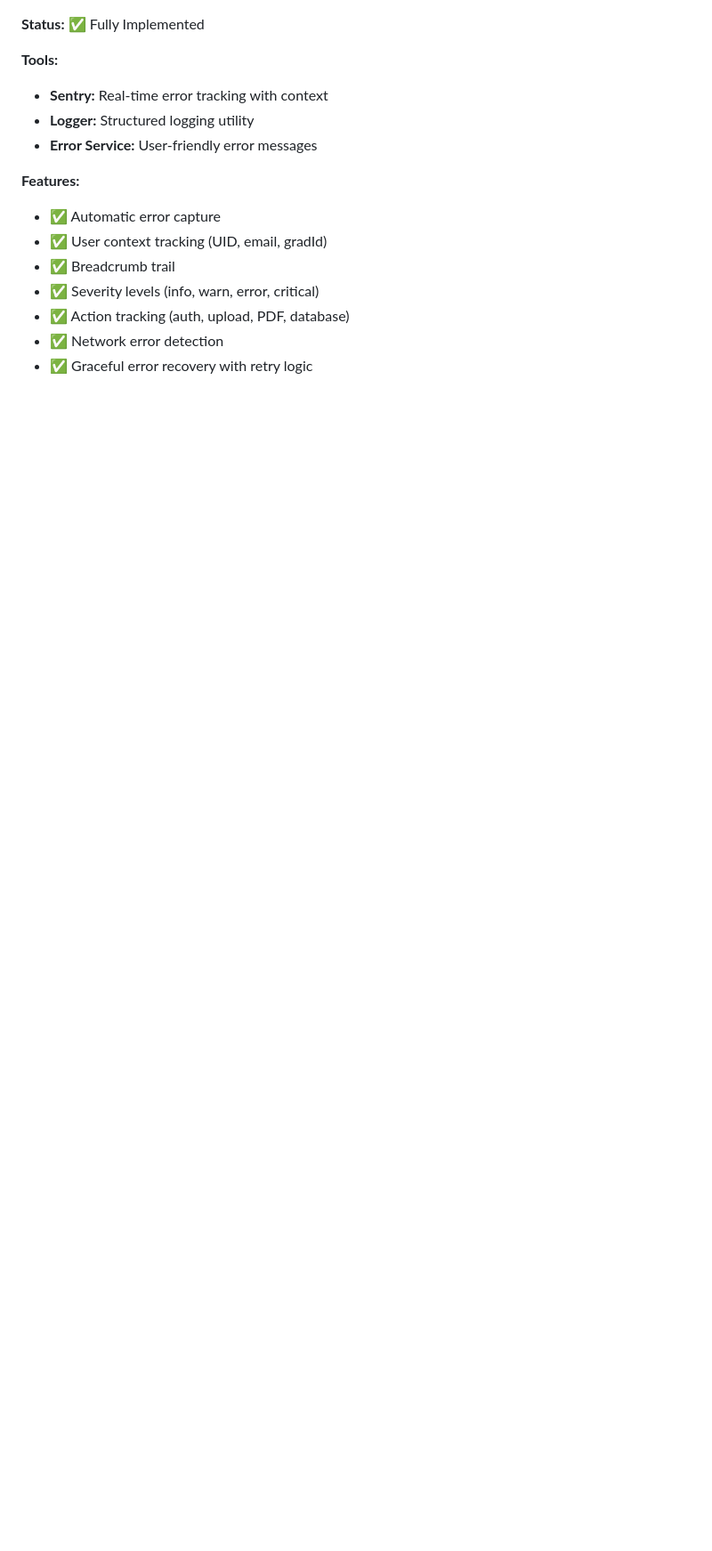
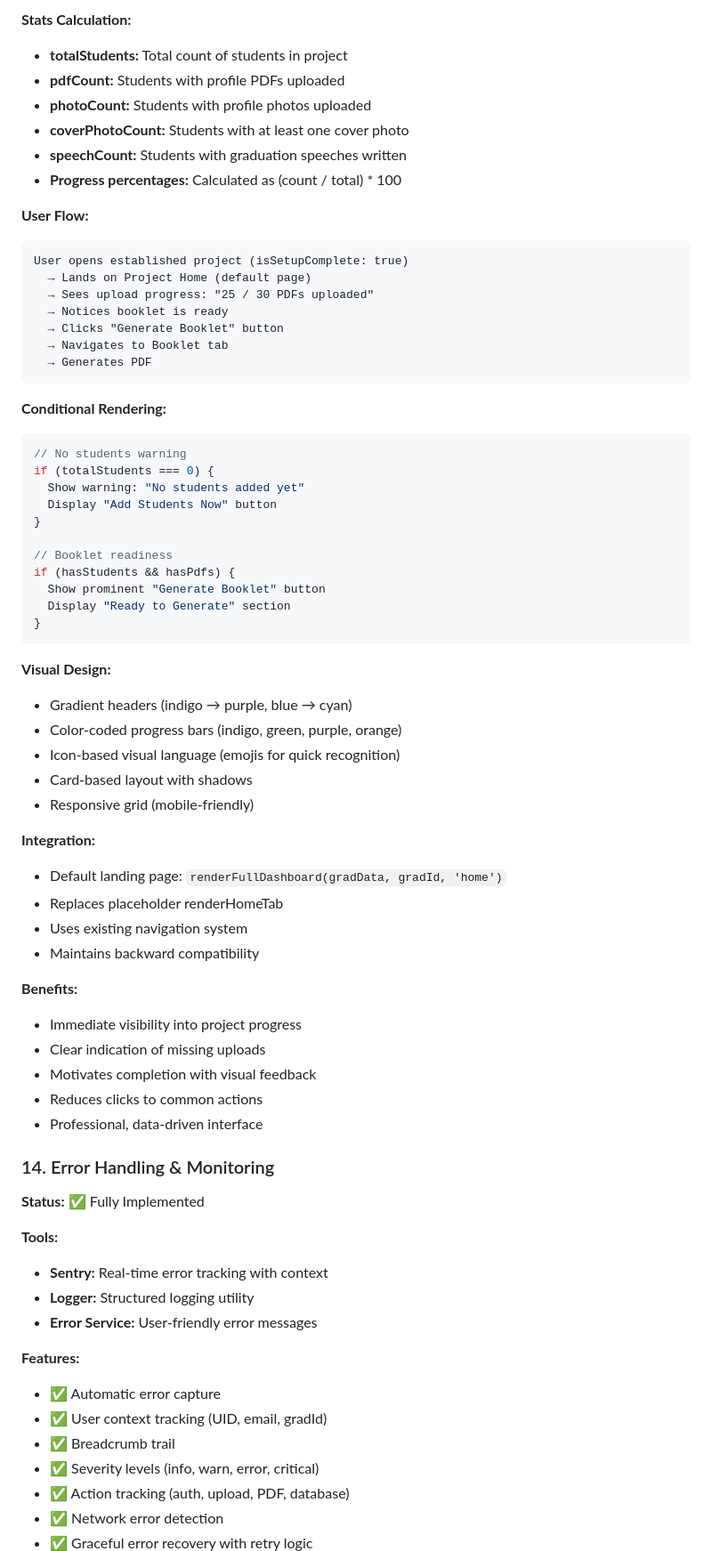
Before and after one commit to RedNoot/graduation-creator, a Markdown page: PROJECT-ARCHITECTURE-HANDOVER.md, the part around one of its changes. Shown at 89% size. GitHub-like rendering; blank space fills up the shorter version.

````diff
--- a/PROJECT-ARCHITECTURE-HANDOVER.md
+++ b/PROJECT-ARCHITECTURE-HANDOVER.md
@@ -748,3 +818,58 @@ setupMainNavListeners((page) => {
+**Stats Calculation:**
+- **totalStudents:** Total count of students in project
+- **pdfCount:** Students with profile PDFs uploaded
+- **photoCount:** Students with profile photos uploaded
+- **coverPhotoCount:** Students with at least one cover photo
+- **speechCount:** Students with graduation speeches written
+- **Progress percentages:** Calculated as (count / total) * 100
+
+**User Flow:**
+```
+User opens established project (isSetupComplete: true)
+  → Lands on Project Home (default page)
+  → Sees upload progress: "25 / 30 PDFs uploaded"
+  → Notices booklet is ready
+  → Clicks "Generate Booklet" button
+  → Navigates to Booklet tab
+  → Generates PDF
+```
+
+**Conditional Rendering:**
+```javascript
+// No students warning
+if (totalStudents === 0) {
+  Show warning: "No students added yet"
+  Display "Add Students Now" button
+}
+
+// Booklet readiness
+if (hasStudents && hasPdfs) {
+  Show prominent "Generate Booklet" button
+  Display "Ready to Generate" section
+}
+```
+
+**Visual Design:**
+- Gradient headers (indigo → purple, blue → cyan)
+- Color-coded progress bars (indigo, green, purple, orange)
+- Icon-based visual language (emojis for quick recognition)
+- Card-based layout with shadows
+- Responsive grid (mobile-friendly)
+
+**Integration:**
+- Default landing page: `renderFullDashboard(gradData, gradId, 'home')`
+- Replaces placeholder renderHomeTab
+- Uses existing navigation system
+- Maintains backward compatibility
+
+**Benefits:**
+- Immediate visibility into project progress
+- Clear indication of missing uploads
+- Motivates completion with visual feedback
+- Reduces clicks to common actions
+- Professional, data-driven interface
+
+### 14. Error Handling & Monitoring
 
 **Status:** ✅ Fully Implemented
 
````
Also changed, not shown: other parts of PROJECT-ARCHITECTURE-HANDOVER.md (+71 -1 lines), TASK-21-PROJECT-HOME-DASHBOARD.md (added, +536 -0 lines).
